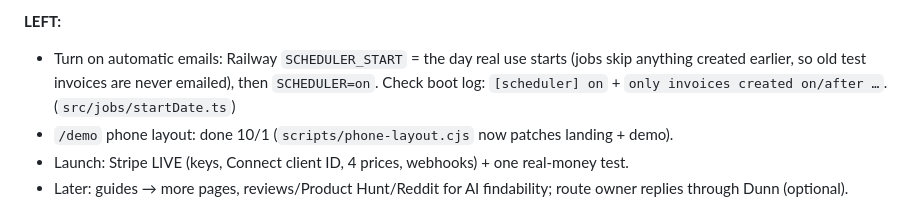
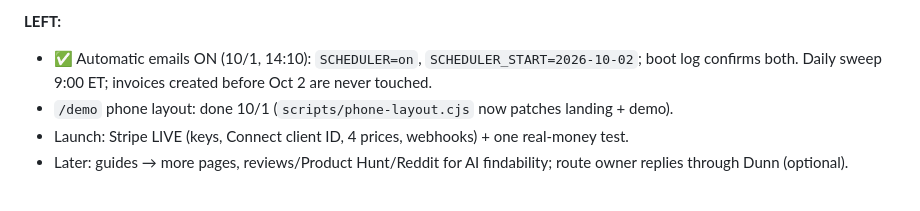
Before and after one commit to bxwebb-cyber/watchtower, a Markdown page: HANDOFF.md, the part around the change. Rendered like a GitHub page.

Commit message:
Handoff: scheduler on with start date
Co-Authored-By: Claude Opus 5.5 <noreply@anthropic.com>

```diff
--- a/HANDOFF.md
+++ b/HANDOFF.md
@@ -22,7 +22,7 @@ _Last updated: 2026-09-28 (v1.8 — scheduler + one-bill late fees + webhook fix
 **DONE 10/1:** Search Console verified (URL prefix, meta tag in landing.html outer head; property owned by bmwxcf@gmail.com), sitemap submitted (showed "Couldn't fetch" at first — re-submit if it persists). Landing stats: "14 hrs" (mid-sized firms) → "47% of small businesses owed money have invoices 30+ days late", labels tightened, sources linked. Gmail (bmwxcf) can send as hello@getdunn.org via smtp.resend.com. GitHub: remote URL no longer holds a token — pushes use `gh` CLI login (bxwebb-cyber, keyring); old PATs "Hermy Deploy" + "hermy access" deleted (Hermes may need a new token if it pushed anywhere).
 
 **LEFT:**
-- Turn on automatic emails: Railway `SCHEDULER_START` = the day real use starts (jobs skip anything created earlier, so old test invoices are never emailed), then `SCHEDULER=on`. Check boot log: `[scheduler] on` + `only invoices created on/after …`. (`src/jobs/startDate.ts`)
+- ✅ Automatic emails ON (10/1, 14:10): `SCHEDULER=on`, `SCHEDULER_START=2026-10-02`; boot log confirms both. Daily sweep 9:00 ET; invoices created before Oct 2 are never touched.
 - `/demo` phone layout: done 10/1 (`scripts/phone-layout.cjs` now patches landing + demo).
 - Launch: Stripe LIVE (keys, Connect client ID, 4 prices, webhooks) + one real-money test.
 - Later: guides → more pages, reviews/Product Hunt/Reddit for AI findability; route owner replies through Dunn (optional).
```
